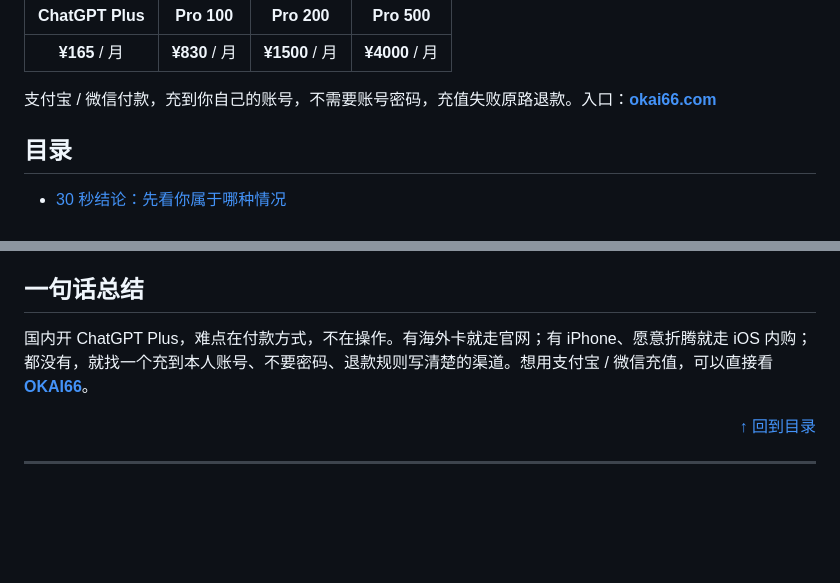
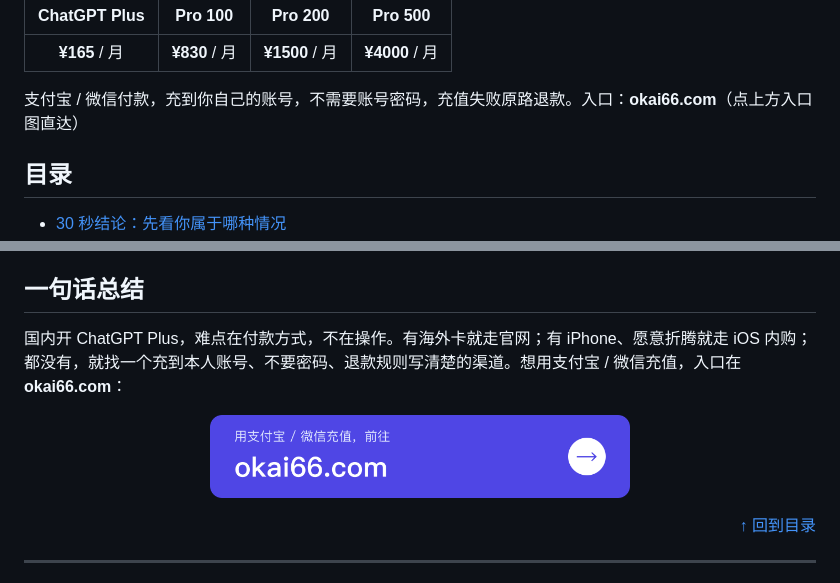
Before and after one commit to dsom-w/okai66-chatgpt-plus, a Markdown page: README.md, 2 parts joined by grey strips. GitHub-like rendering; pictures changed too: images/entry-button.png (added); blank space fills up the shorter version.

Commit message:
更新页面内容

```diff
--- a/README.md
+++ b/README.md
@@ -24,7 +28,7 @@
 | :---: | :---: | :---: | :---: |
 | **¥165** / 月 | **¥830** / 月 | **¥1500** / 月 | **¥4000** / 月 |
 
-支付宝 / 微信付款，充到你自己的账号，不需要账号密码，充值失败原路退款。入口：**[okai66.com](https://okai66.com)**
+支付宝 / 微信付款，充到你自己的账号，不需要账号密码，充值失败原路退款。入口：**okai66.com**（点上方入口图直达）
 
 ## 目录
 
@@ -397,7 +401,11 @@ OKAI66 的对应情况：不收密码，只用一次性会话信息；原账号
 
 ## 一句话总结
 
-国内开 ChatGPT Plus，难点在付款方式，不在操作。有海外卡就走官网；有 iPhone、愿意折腾就走 iOS 内购；都没有，就找一个充到本人账号、不要密码、退款规则写清楚的渠道。想用支付宝 / 微信充值，可以直接看 **[OKAI66](https://okai66.com)**。
+国内开 ChatGPT Plus，难点在付款方式，不在操作。有海外卡就走官网；有 iPhone、愿意折腾就走 iOS 内购；都没有，就找一个充到本人账号、不要密码、退款规则写清楚的渠道。想用支付宝 / 微信充值，入口在 **okai66.com**：
+
+<p align="center">
+  <a href="https://okai66.com"><img src="images/entry-button.png" alt="前往 okai66.com 用支付宝 / 微信充值 ChatGPT Plus" width="420"></a>
+</p>
 
 <p align="right"><a href="#目录">↑ 回到目录</a></p>
 
```
Also changed, not shown: other parts of README.md (+4 -0 lines), images/entry-card.png (added).
